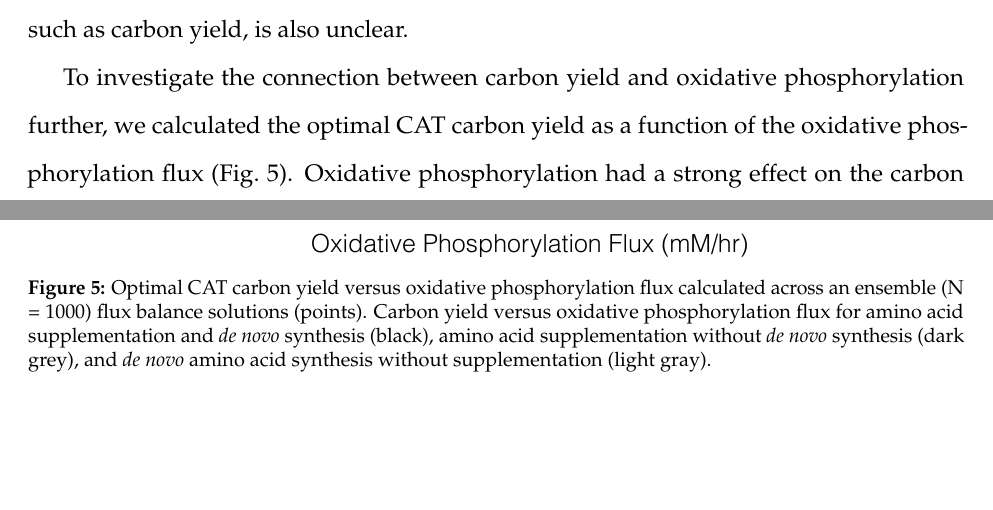
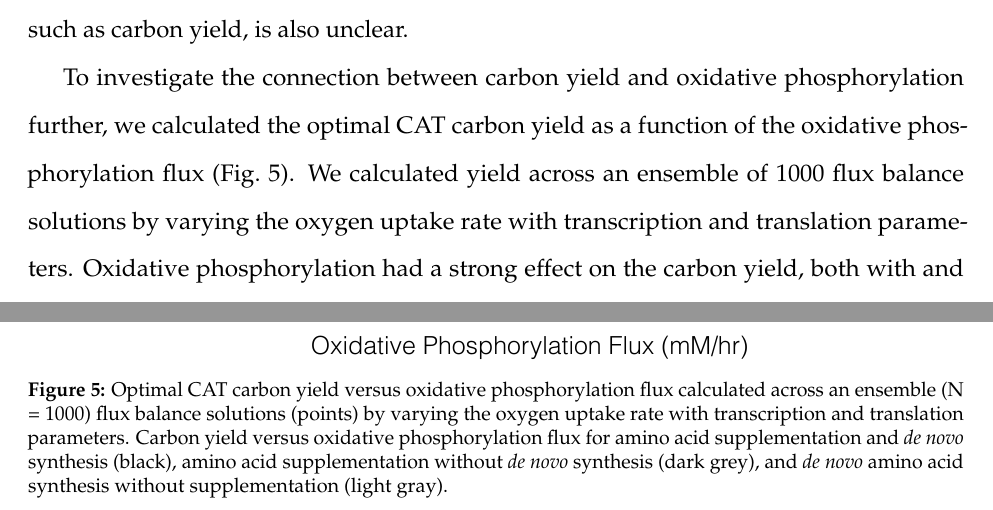
Before and after one commit to varnerlab/ssFBA_Manuscript_Repository, a LaTeX paper (Paper_v1.tex): two parts of pages 13 and 32 of 39 before the commit and two parts of pages 13 and 33 of 40 after it, joined at a grey line, cut so that both start at the same text, the shorter picture padded with empty space. Compiled offline with pdfLaTeX.

Commit message:
oxphos_yield and edits

```diff
--- a/Paper_v1.tex
+++ b/Paper_v1.tex
@@ -335,6 +335,7 @@ Moreover, the connection between oxidative phosphorylation activity and other pe
 % since glucose acted as the sole source of carbon and energy for protein synthesis.
 
 To investigate the connection between carbon yield and oxidative phosphorylation further, we calculated the optimal CAT carbon yield as a function of the oxidative phosphorylation flux (Fig.~\ref{fig:oxphos_yield}).
+We calculated yield across an ensemble of 1000 flux balance solutions by varying the oxygen uptake rate with transcription and translation parameters.
 Oxidative phosphorylation had a strong effect on the carbon yield, both with and without amino acid supplementation.
 In the presence of amino acid supplementation, the carbon yield ranged from 20\% to approximately 60\%, depending on the oxidative phosphorylation flux.
 However, without amino acid supplementation, the carbon yield dropped to approximately 10\%, and reached a maximum of 50\%.
@@ -774,7 +775,7 @@ Mean flux across the ensemble (N = 100), normalized to glucose uptake flux. Thic
 
 \begin{figure}[t!]
 \includegraphics[width=0.7\textwidth]{./figs/Fig-4-OxyPhox-versus-Carbon-Yield.pdf}
-\caption{Optimal CAT carbon yield versus oxidative phosphorylation flux calculated across an ensemble (N = 1000) flux balance solutions (points).
+\caption{Optimal CAT carbon yield versus oxidative phosphorylation flux calculated across an ensemble (N = 1000) flux balance solutions (points) by varying the oxygen uptake rate with transcription and translation parameters.
 Carbon yield versus oxidative phosphorylation flux for amino acid supplementation and \textit{de~novo} synthesis (black),
 amino acid supplementation without \textit{de~novo} synthesis (dark grey),
 and \textit{de~novo} amino acid synthesis without supplementation (light gray).}
```
Also changed, not shown: Paper_v1.pdf, Paper_v1.tex (4 more changed lines), 3 other files.
